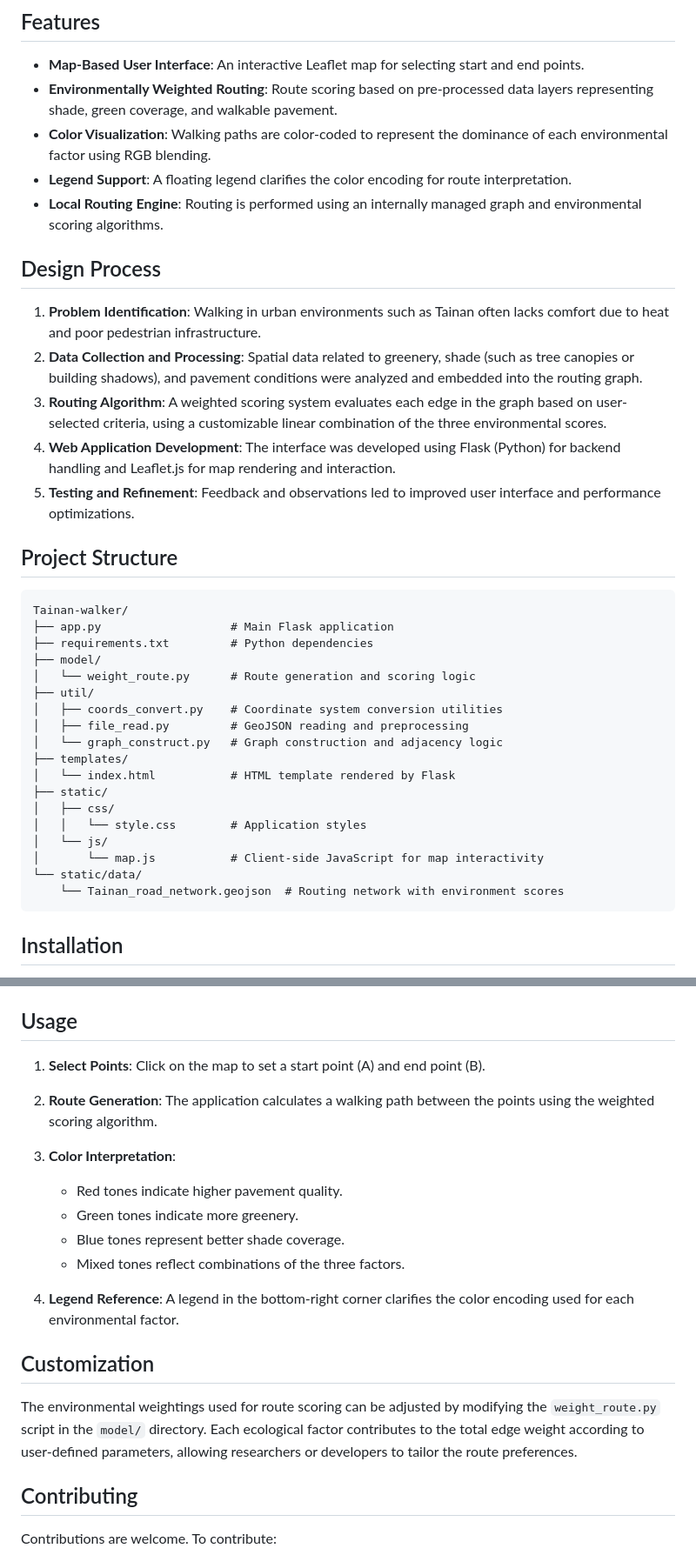
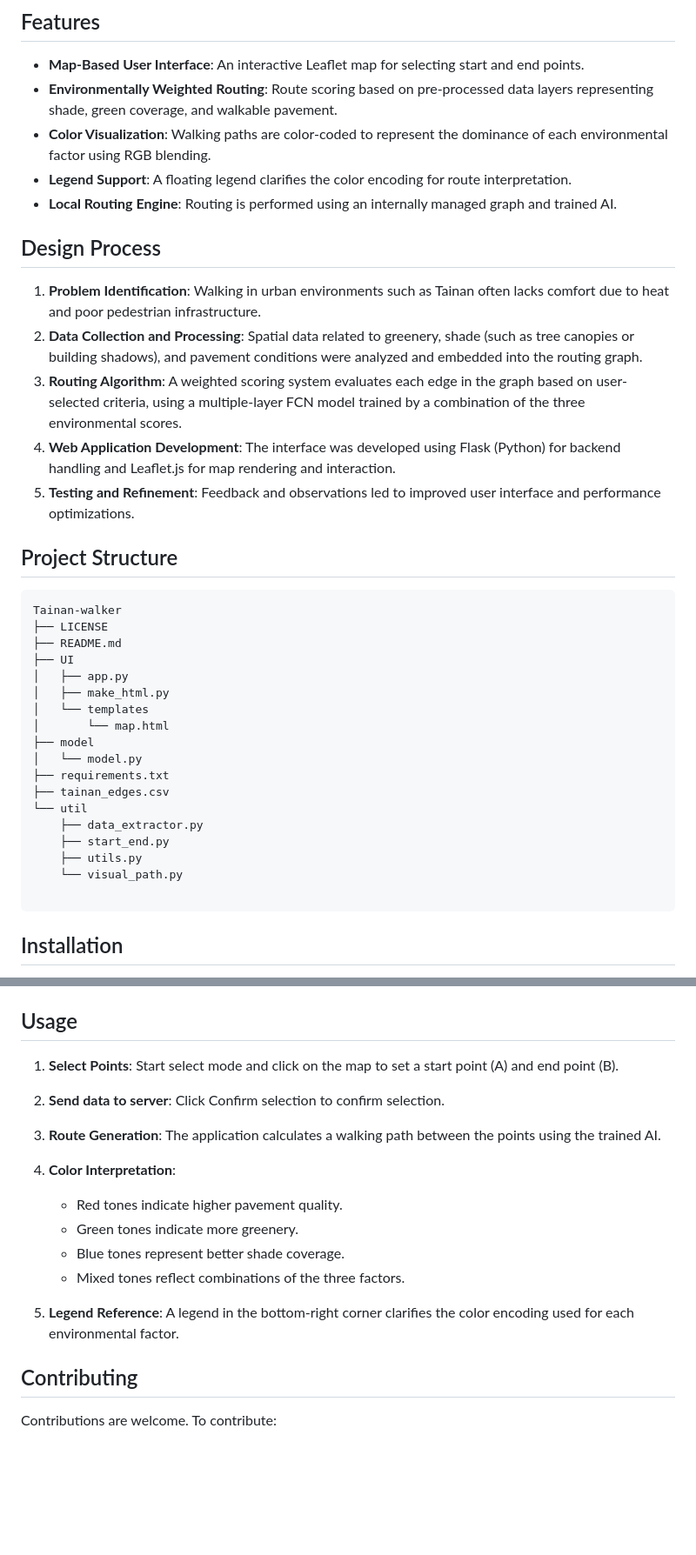
Before and after one commit to nototria/Tainan-walker, a Markdown page: README.md, 2 parts joined by grey strips. Shown at 87% size. Rendered like a GitHub page; blank space fills up the shorter version.

````diff
--- a/README.md
+++ b/README.md
@@ -26,37 +26,37 @@ Tainan-walker addresses the need for pedestrian-friendly navigation in Tainan by
 * **Environmentally Weighted Routing**: Route scoring based on pre-processed data layers representing shade, green coverage, and walkable pavement.
 * **Color Visualization**: Walking paths are color-coded to represent the dominance of each environmental factor using RGB blending.
 * **Legend Support**: A floating legend clarifies the color encoding for route interpretation.
-* **Local Routing Engine**: Routing is performed using an internally managed graph and environmental scoring algorithms.
+* **Local Routing Engine**: Routing is performed using an internally managed graph and trained AI.
 
 ## Design Process
 
 1. **Problem Identification**: Walking in urban environments such as Tainan often lacks comfort due to heat and poor pedestrian infrastructure.
 2. **Data Collection and Processing**: Spatial data related to greenery, shade (such as tree canopies or building shadows), and pavement conditions were analyzed and embedded into the routing graph.
-3. **Routing Algorithm**: A weighted scoring system evaluates each edge in the graph based on user-selected criteria, using a customizable linear combination of the three environmental scores.
+3. **Routing Algorithm**: A weighted scoring system evaluates each edge in the graph based on user-selected criteria, using a multiple-layer FCN model trained by a combination of the three environmental scores.
 4. **Web Application Development**: The interface was developed using Flask (Python) for backend handling and Leaflet.js for map rendering and interaction.
 5. **Testing and Refinement**: Feedback and observations led to improved user interface and performance optimizations.
 
 ## Project Structure
 
 ```text
-Tainan-walker/
-├── app.py                   # Main Flask application
-├── requirements.txt         # Python dependencies
-├── model/
-│   └── weight_route.py      # Route generation and scoring logic
-├── util/
-│   ├── coords_convert.py    # Coordinate system conversion utilities
-│   ├── file_read.py         # GeoJSON reading and preprocessing
-│   └── graph_construct.py   # Graph construction and adjacency logic
-├── templates/
-│   └── index.html           # HTML template rendered by Flask
-├── static/
-│   ├── css/
-│   │   └── style.css        # Application styles
-│   └── js/
-│       └── map.js           # Client-side JavaScript for map interactivity
-└── static/data/
-    └── Tainan_road_network.geojson  # Routing network with environment scores
+Tainan-walker
+├── LICENSE
+├── README.md
+├── UI
+│   ├── app.py
+│   ├── make_html.py
+│   └── templates
+│       └── map.html
+├── model
+│   └── model.py
+├── requirements.txt
+├── tainan_edges.csv
+└── util
+    ├── data_extractor.py
+    ├── start_end.py
+    ├── utils.py
+    └── visual_path.py
+
 ```
 
 ## Installation
@@ -96,19 +96,16 @@ To set up the project locally, follow the steps below:
 
 ## Usage
 
-1. **Select Points**: Click on the map to set a start point (A) and end point (B).
-2. **Route Generation**: The application calculates a walking path between the points using the weighted scoring algorithm.
-3. **Color Interpretation**:
+1. **Select Points**: Start select mode and click on the map to set a start point (A) and end point (B).
+2. **Send data to server**: Click Confirm selection to confirm selection.
+3. **Route Generation**: The application calculates a walking path between the points using the trained AI.
+4. **Color Interpretation**:
 
    * Red tones indicate higher pavement quality.
    * Green tones indicate more greenery.
    * Blue tones represent better shade coverage.
    * Mixed tones reflect combinations of the three factors.
-4. **Legend Reference**: A legend in the bottom-right corner clarifies the color encoding used for each environmental factor.
-
-## Customization
-
-The environmental weightings used for route scoring can be adjusted by modifying the `weight_route.py` script in the `model/` directory. Each ecological factor contributes to the total edge weight according to user-defined parameters, allowing researchers or developers to tailor the route preferences.
+5. **Legend Reference**: A legend in the bottom-right corner clarifies the color encoding used for each environmental factor.
 
 ## Contributing
 
````
